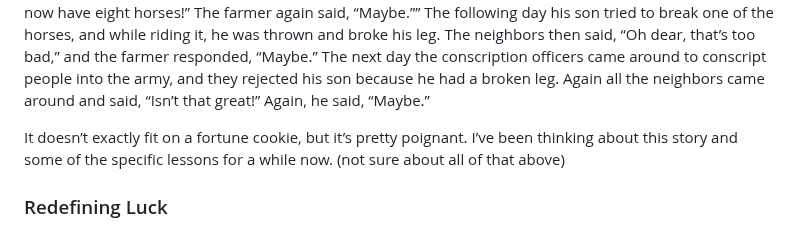
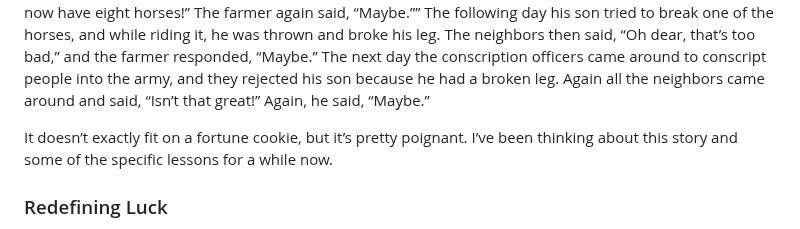
Before and after one commit to cnorm35/bridgetown-blog, a Markdown page: src/_posts/lucky_me.md, the part around the change. GitHub-like rendering.

Commit message:
remove notes from lucky me post

```diff
--- a/src/_posts/lucky_me.md
+++ b/src/_posts/lucky_me.md
@@ -141,7 +141,6 @@ Once upon a time there was a Chinese farmer whose horse ran away. That evening,
 The following day his son tried to break one of the horses, and while riding it, he was thrown and broke his leg. The neighbors then said, “Oh dear, that’s too bad,” and the farmer responded, “Maybe.” The next day the conscription officers came around to conscript people into the army, and they rejected his son because he had a broken leg. Again all the neighbors came around and said, “Isn’t that great!” Again, he said, “Maybe.”
 
 It doesn’t exactly fit on a fortune cookie, but it’s pretty poignant. I’ve been thinking about this story and some of the specific lessons for a while now.
-(not sure about all of that above)
 
 ### Redefining Luck
 I’ve been stuck in a bit of a rut at careerwise lately and for the first time in a while, I started to consider exploring some new opportunities. After getting involved with mentorship for the first time in a few years, I got a spark that had been tamped down and burnt out for some time.
```
